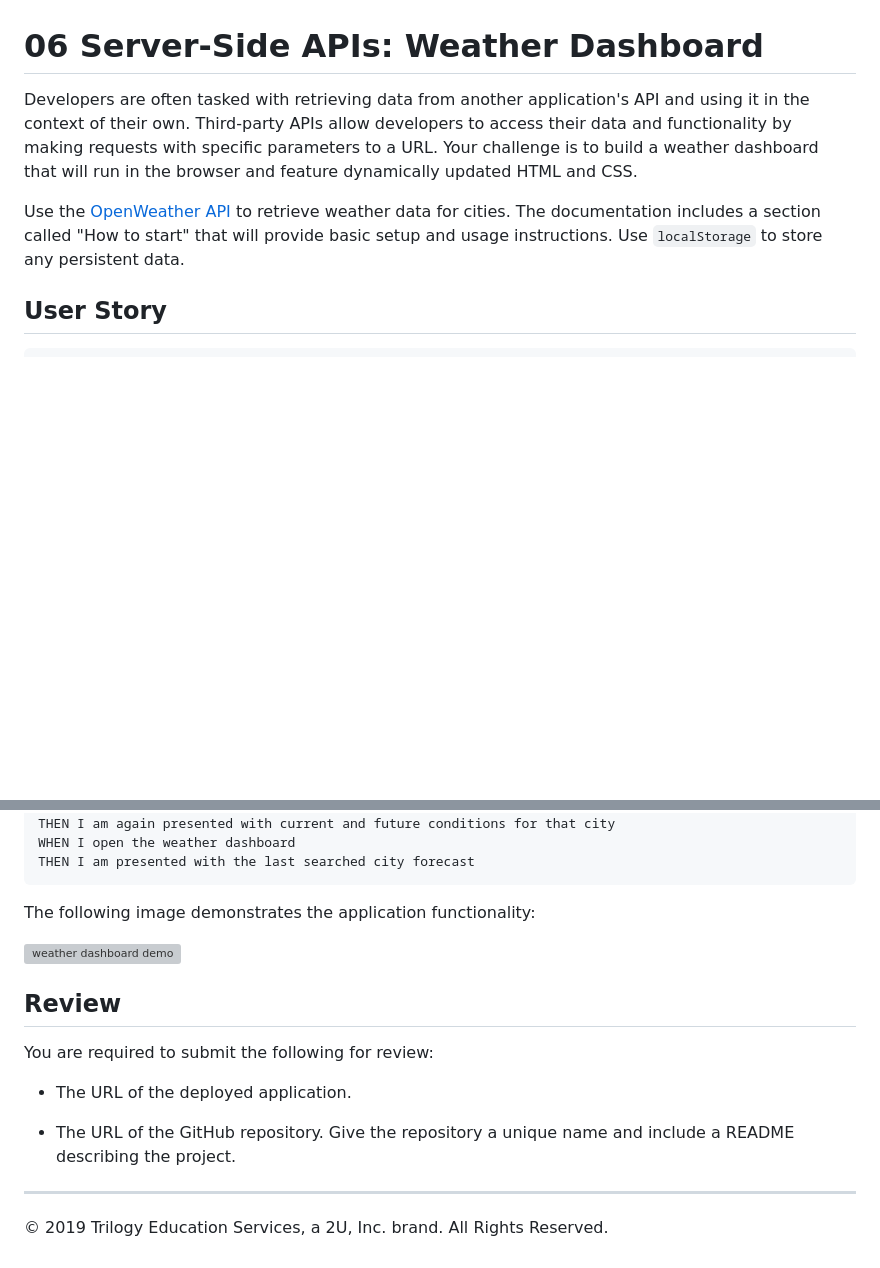
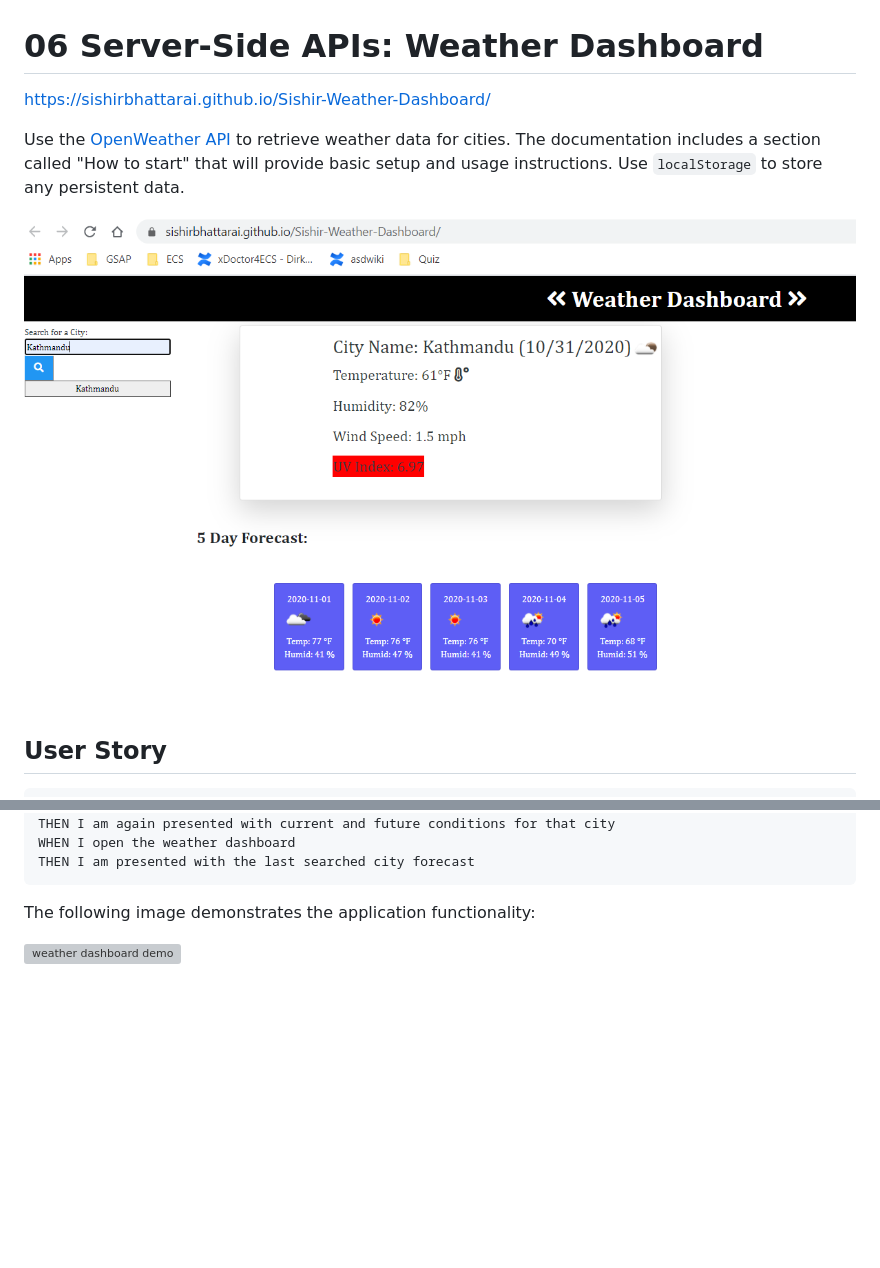
Before and after one commit to sishirbhattarai/Sishir-Weather-Dashboard, a Markdown page: README.md, 2 parts joined by grey strips. Drawn GitHub-style; pictures changed too: images/weather1.PNG (added); blank space fills up the shorter version; grey boxes are pictures that could not be loaded.

```diff
--- a/README.md
+++ b/README.md
@@ -1,8 +1,10 @@
 # 06 Server-Side APIs: Weather Dashboard
 
-Developers are often tasked with retrieving data from another application's API and using it in the context of their own. Third-party APIs allow developers to access their data and functionality by making requests with specific parameters to a URL. Your challenge is to build a weather dashboard that will run in the browser and feature dynamically updated HTML and CSS.
+  https://sishirbhattarai.github.io/Sishir-Weather-Dashboard/
 
 Use the [OpenWeather API](https://openweathermap.org/api) to retrieve weather data for cities. The documentation includes a section called "How to start" that will provide basic setup and usage instructions. Use `localStorage` to store any persistent data.
+
+![weather dashboard](./images/weather1.PNG)
 
 ## User Story
 
@@ -33,14 +35,3 @@ THEN I am presented with the last searched city forecast
 The following image demonstrates the application functionality:
 
 ![weather dashboard demo](./Assets/06-server-side-apis-homework-demo.png)
-
-## Review
-
-You are required to submit the following for review:
-
-* The URL of the deployed application.
-
-* The URL of the GitHub repository. Give the repository a unique name and include a README describing the project.
-
-- - -
-© 2019 Trilogy Education Services, a 2U, Inc. brand. All Rights Reserved.
```
